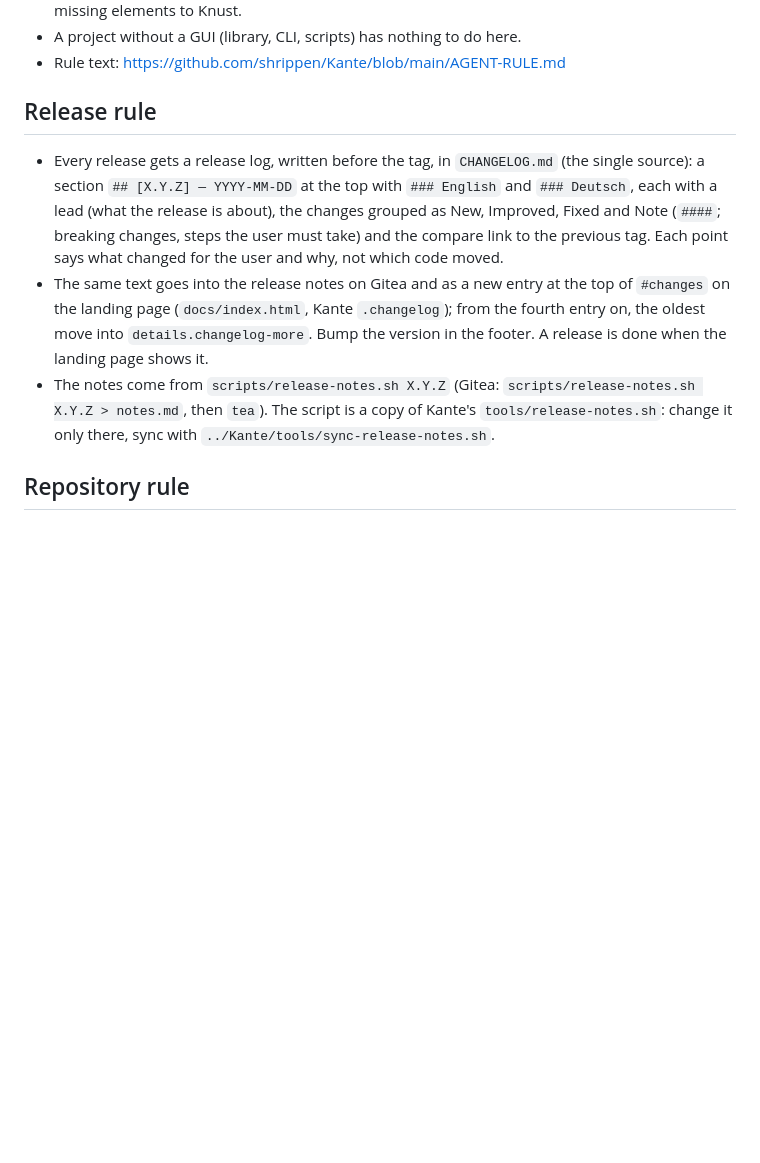
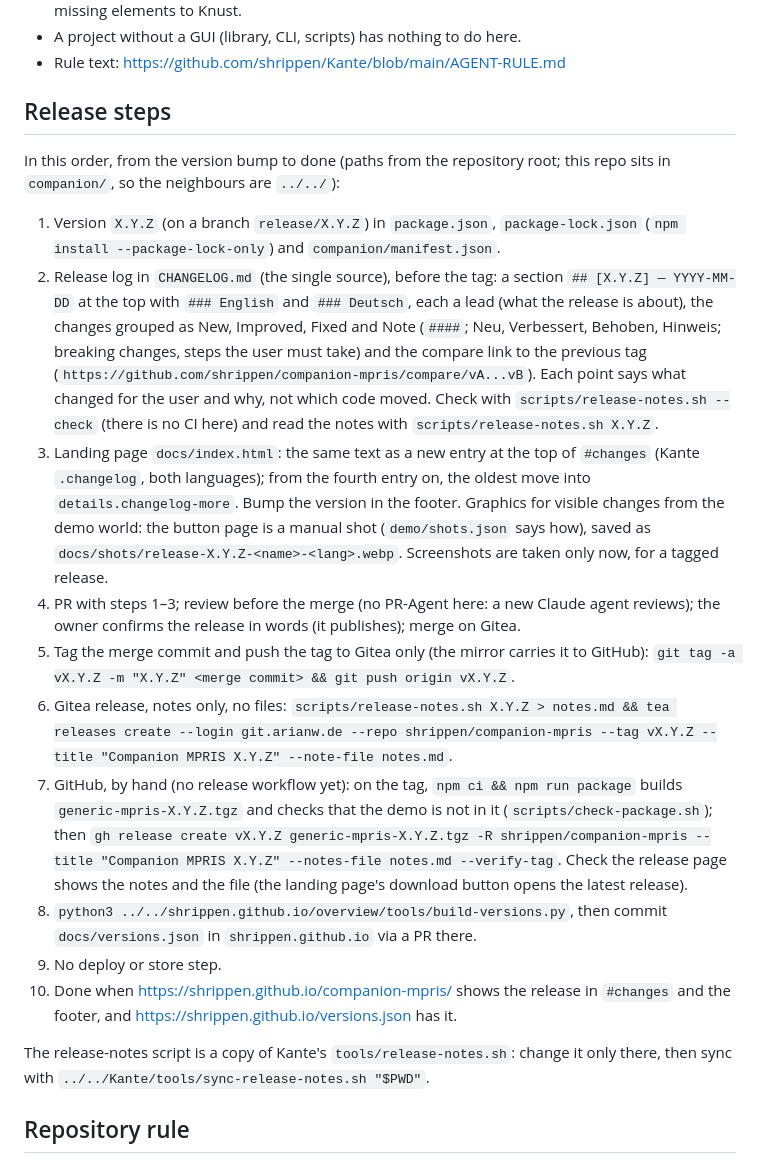
Before and after one commit to shrippen/companion-mpris, a Markdown page: agent.md, the part around the change. Rendered like a GitHub page; blank space fills up the shorter version.

```diff
--- a/agent.md
+++ b/agent.md
@@ -57,11 +57,22 @@ Rule 7: Use the body to explain what and why vs. how. Assume the code explains t
 - A project without a GUI (library, CLI, scripts) has nothing to do here.
 - Rule text: https://github.com/shrippen/Kante/blob/main/AGENT-RULE.md
 
-## Release rule
+## Release steps
 
-- Every release gets a release log, written before the tag, in `CHANGELOG.md` (the single source): a section `## [X.Y.Z] — YYYY-MM-DD` at the top with `### English` and `### Deutsch`, each with a lead (what the release is about), the changes grouped as New, Improved, Fixed and Note (`####`; breaking changes, steps the user must take) and the compare link to the previous tag. Each point says what changed for the user and why, not which code moved.
-- The same text goes into the release notes on Gitea and as a new entry at the top of `#changes` on the landing page (`docs/index.html`, Kante `.changelog`); from the fourth entry on, the oldest move into `details.changelog-more`. Bump the version in the footer. A release is done when the landing page shows it.
-- The notes come from `scripts/release-notes.sh X.Y.Z` (Gitea: `scripts/release-notes.sh X.Y.Z > notes.md`, then `tea`). The script is a copy of Kante's `tools/release-notes.sh`: change it only there, sync with `../Kante/tools/sync-release-notes.sh`.
+In this order, from the version bump to done (paths from the repository root; this repo sits in `companion/`, so the neighbours are `../../`):
+
+1. Version `X.Y.Z` (on a branch `release/X.Y.Z`) in `package.json`, `package-lock.json` (`npm install --package-lock-only`) and `companion/manifest.json`.
+2. Release log in `CHANGELOG.md` (the single source), before the tag: a section `## [X.Y.Z] — YYYY-MM-DD` at the top with `### English` and `### Deutsch`, each a lead (what the release is about), the changes grouped as New, Improved, Fixed and Note (`####`; Neu, Verbessert, Behoben, Hinweis; breaking changes, steps the user must take) and the compare link to the previous tag (`https://github.com/shrippen/companion-mpris/compare/vA...vB`). Each point says what changed for the user and why, not which code moved. Check with `scripts/release-notes.sh --check` (there is no CI here) and read the notes with `scripts/release-notes.sh X.Y.Z`.
+3. Landing page `docs/index.html`: the same text as a new entry at the top of `#changes` (Kante `.changelog`, both languages); from the fourth entry on, the oldest move into `details.changelog-more`. Bump the version in the footer. Graphics for visible changes from the demo world: the button page is a manual shot (`demo/shots.json` says how), saved as `docs/shots/release-X.Y.Z-<name>-<lang>.webp`. Screenshots are taken only now, for a tagged release.
+4. PR with steps 1–3; review before the merge (no PR-Agent here: a new Claude agent reviews); the owner confirms the release in words (it publishes); merge on Gitea.
+5. Tag the merge commit and push the tag to Gitea only (the mirror carries it to GitHub): `git tag -a vX.Y.Z -m "X.Y.Z" <merge commit> && git push origin vX.Y.Z`.
+6. Gitea release, notes only, no files: `scripts/release-notes.sh X.Y.Z > notes.md && tea releases create --login git.arianw.de --repo shrippen/companion-mpris --tag vX.Y.Z --title "Companion MPRIS X.Y.Z" --note-file notes.md`.
+7. GitHub, by hand (no release workflow yet): on the tag, `npm ci && npm run package` builds `generic-mpris-X.Y.Z.tgz` and checks that the demo is not in it (`scripts/check-package.sh`); then `gh release create vX.Y.Z generic-mpris-X.Y.Z.tgz -R shrippen/companion-mpris --title "Companion MPRIS X.Y.Z" --notes-file notes.md --verify-tag`. Check the release page shows the notes and the file (the landing page's download button opens the latest release).
+8. `python3 ../../shrippen.github.io/overview/tools/build-versions.py`, then commit `docs/versions.json` in `shrippen.github.io` via a PR there.
+9. No deploy or store step.
+10. Done when https://shrippen.github.io/companion-mpris/ shows the release in `#changes` and the footer, and https://shrippen.github.io/versions.json has it.
+
+The release-notes script is a copy of Kante's `tools/release-notes.sh`: change it only there, then sync with `../../Kante/tools/sync-release-notes.sh "$PWD"`.
 
 ## Repository rule
 
```
Also changed, not shown: README.md (+4 -9 lines).
